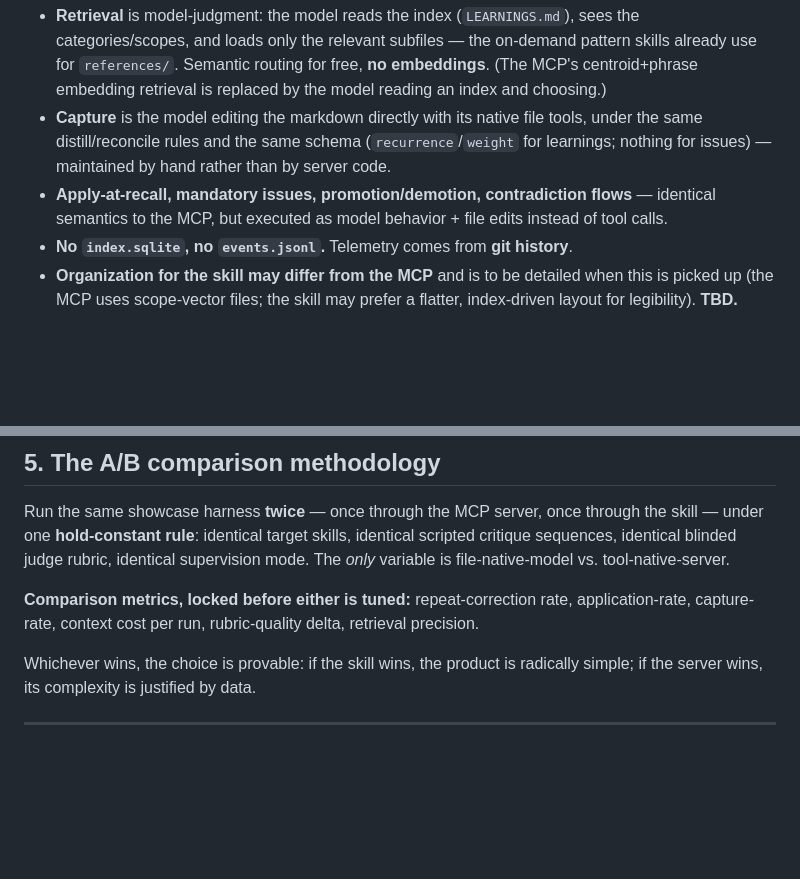
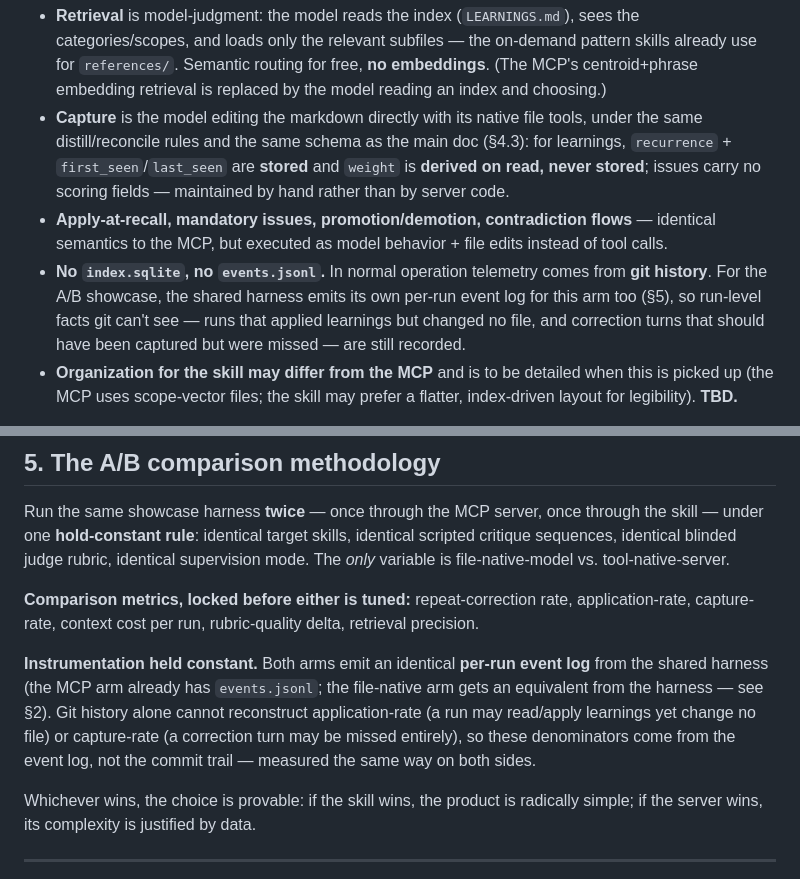
Before and after one commit to HrudithL/whetstone, a Markdown page: SKILL_IMPLEMENTATION_DESIGN.md, 2 parts joined by grey strips. Rendered like a GitHub page; blank space fills up the shorter version.

````diff
--- a/SKILL_IMPLEMENTATION_DESIGN.md
+++ b/SKILL_IMPLEMENTATION_DESIGN.md
@@ -26,9 +26,9 @@ some-skill/
 ```
 
 - **Retrieval** is model-judgment: the model reads the index (`LEARNINGS.md`), sees the categories/scopes, and loads only the relevant subfiles — the on-demand pattern skills already use for `references/`. Semantic routing for free, **no embeddings**. (The MCP's centroid+phrase embedding retrieval is replaced by the model reading an index and choosing.)
-- **Capture** is the model editing the markdown directly with its native file tools, under the same distill/reconcile rules and the same schema (`recurrence`/`weight` for learnings; nothing for issues) — maintained by hand rather than by server code.
+- **Capture** is the model editing the markdown directly with its native file tools, under the same distill/reconcile rules and the same schema as the main doc (§4.3): for learnings, `recurrence` + `first_seen`/`last_seen` are **stored** and `weight` is **derived on read, never stored**; issues carry no scoring fields — maintained by hand rather than by server code.
 - **Apply-at-recall, mandatory issues, promotion/demotion, contradiction flows** — identical semantics to the MCP, but executed as model behavior + file edits instead of tool calls.
-- **No `index.sqlite`, no `events.jsonl`.** Telemetry comes from **git history**.
+- **No `index.sqlite`, no `events.jsonl`.** In normal operation telemetry comes from **git history**. For the A/B showcase, the shared harness emits its own per-run event log for this arm too (§5), so run-level facts git can't see — runs that applied learnings but changed no file, and correction turns that should have been captured but were missed — are still recorded.
 - **Organization for the skill may differ from the MCP** and is to be detailed when this is picked up (the MCP uses scope-vector files; the skill may prefer a flatter, index-driven layout for legibility). **TBD.**
 
 Deliberately minimal: two index files + two subfolders. Legibility maximal; infra zero. Claude-Code-only (skills are not portable across runtimes).
@@ -64,6 +64,8 @@ Run the same showcase harness **twice** — once through the MCP server, once th
 
 **Comparison metrics, locked before either is tuned:** repeat-correction rate, application-rate, capture-rate, context cost per run, rubric-quality delta, retrieval precision.
 
+**Instrumentation held constant.** Both arms emit an identical **per-run event log** from the shared harness (the MCP arm already has `events.jsonl`; the file-native arm gets an equivalent from the harness — see §2). Git history alone cannot reconstruct application-rate (a run may read/apply learnings yet change no file) or capture-rate (a correction turn may be missed entirely), so these denominators come from the event log, not the commit trail — measured the same way on both sides.
+
 Whichever wins, the choice is provable: if the skill wins, the product is radically simple; if the server wins, its complexity is justified by data.
 
 ---
````
Also changed, not shown: LEARNING_SKILLS_DESIGN.md (+11 -7 lines).
